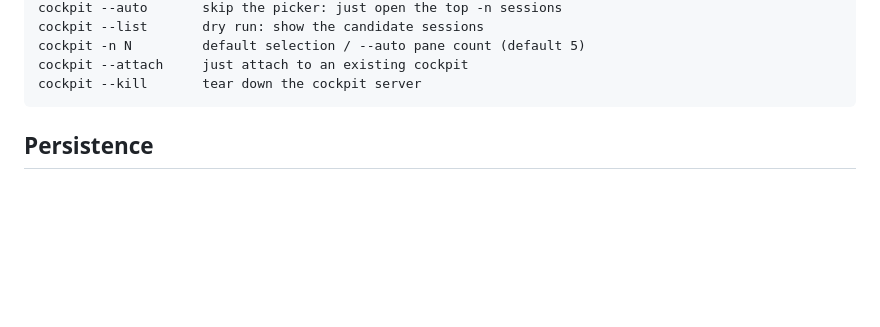
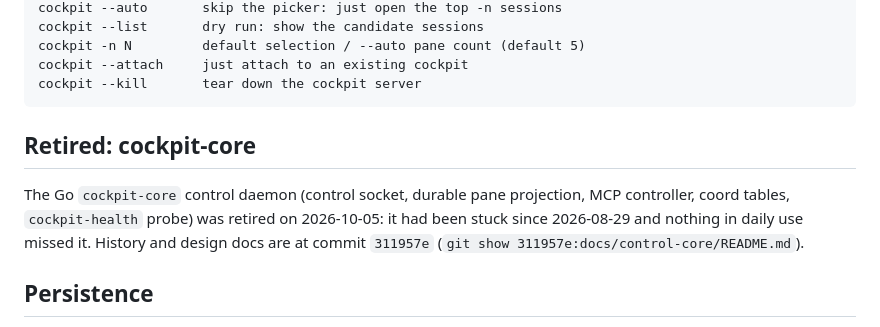
Before and after one commit to OvenBaker/cockpit, a Markdown page: README.md, the part around the change. GitHub-like rendering; blank space fills up the shorter version.

Commit message:
README: note that cockpit-core is retired
Claude-Session: https://claude.ai/code/session_01KzT99NUFuQuk64WK1TDmM7

````diff
--- a/README.md
+++ b/README.md
@@ -19,6 +19,12 @@ cockpit -n N         default selection / --auto pane count (default 5)
 cockpit --attach     just attach to an existing cockpit
 cockpit --kill       tear down the cockpit server
 ```
+
+## Retired: cockpit-core
+
+The Go `cockpit-core` control daemon (control socket, durable pane projection, MCP controller, coord
+tables, `cockpit-health` probe) was retired on 2026-10-05: it had been stuck since 2026-08-29 and nothing
+in daily use missed it. History and design docs are at commit `311957e` (`git show 311957e:docs/control-core/README.md`).
 
 ## Persistence
 
````
